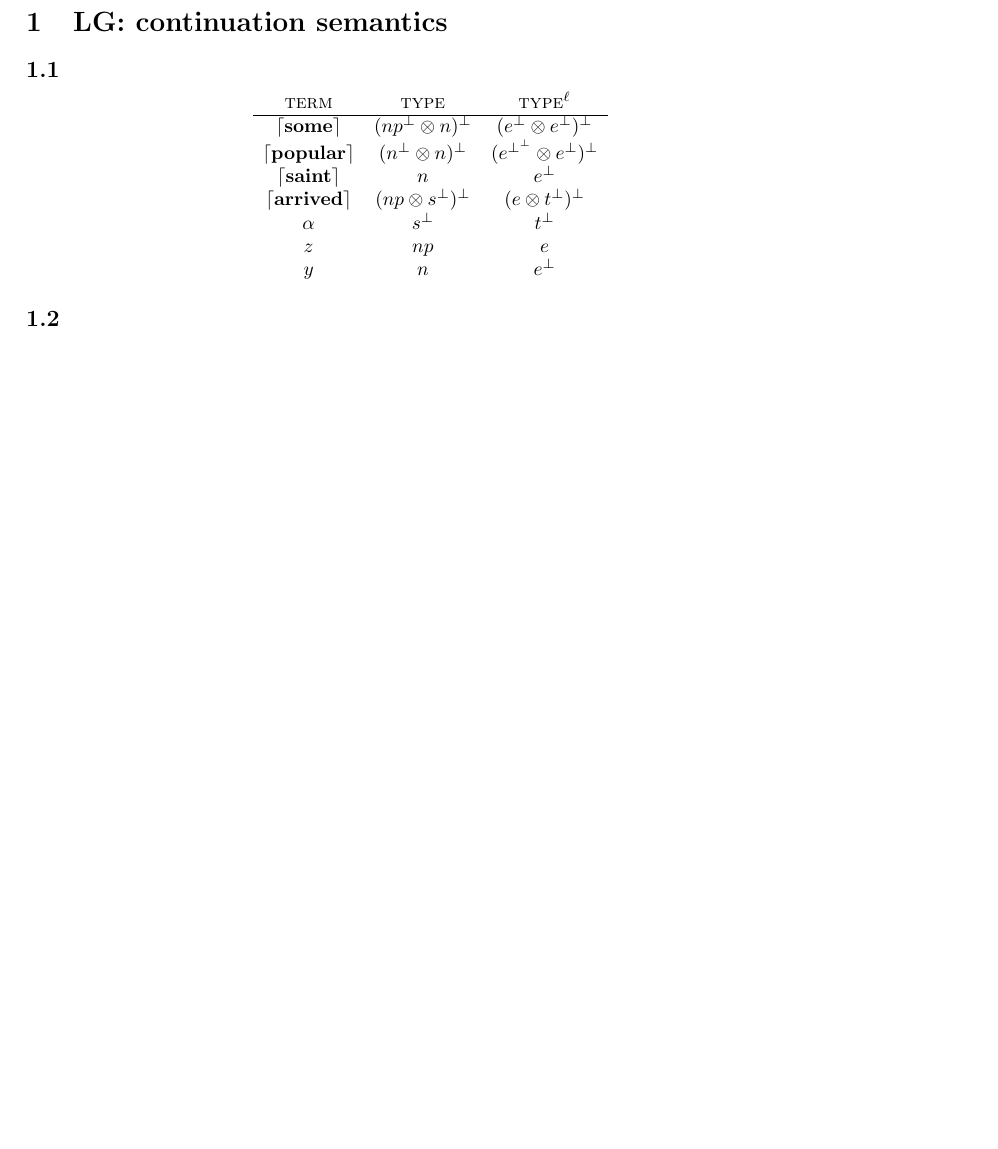
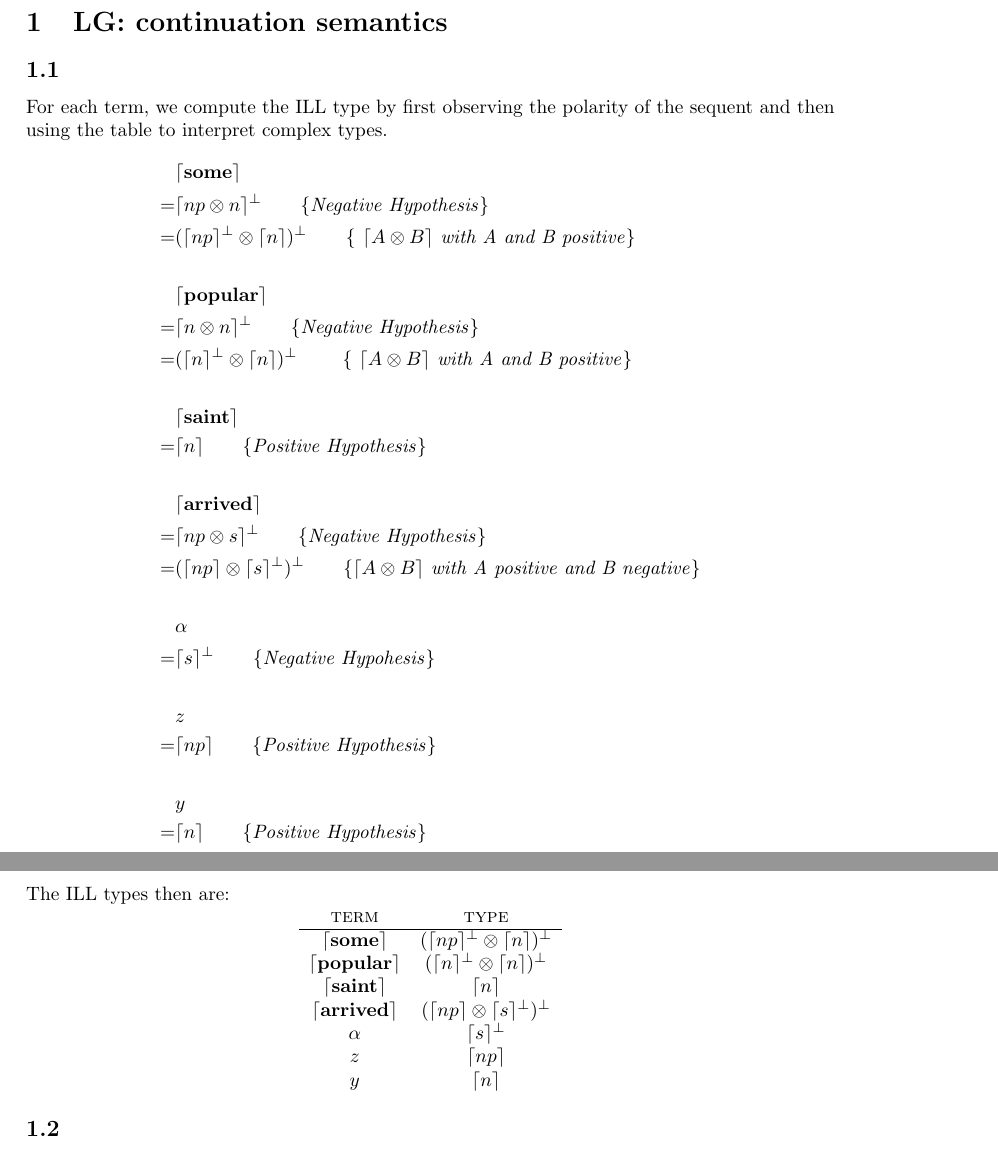
Before and after one commit to omelkonian/LoLa, a LaTeX problem sheet (Assignment 3/ass3.tex): part of page 1 of 3 before the commit and two parts of pages 1 and 2 of 4 after it, the two joined at a grey line, cut so that both start at the same text, the shorter picture padded with empty space. Compiled offline with pdfLaTeX.

Commit message:
1.1 step-by-step

```diff
--- a/Assignment 3/ass3.tex
+++ b/Assignment 3/ass3.tex
@@ -49,16 +49,43 @@
 \maketitle
 \section{LG: continuation semantics}
 \subsection{}
-\[\begin{array}{ccc}
-\tsc{term} & \tsc{type} & \tsc{type}^\ell\\
+For each term, we compute the ILL type by first observing the polarity of the sequent and then using the table to interpret complex types.
+\begin{align*}
+& \w{some} \\
+=& \ceil{np \otimes n}^\bot \note{Negative Hypothesis} \\
+=& (\ceil{np}^\bot \otimes \ceil{n})^\bot \note{ $\ceil{A \otimes B}$ with A and B positive} \\
+\\
+& \w{popular} \\
+=& \ceil{n \otimes n}^\bot \note{Negative Hypothesis}\\
+=& (\ceil{n}^\bot \otimes \ceil{n})^\bot \ \note{ $\ceil{A \otimes B}$ with A and B positive}\\
+\\
+& \w{saint} \\
+=& \ceil{n} \note{Positive Hypothesis}\\
+\\
+& \w{arrived} \\
+=& \ceil{np \otimes s}^\bot \note{Negative Hypothesis} \\
+=& (\ceil{np} \otimes \ceil{s}^\bot)^\bot \note{$\ceil{A \otimes B}$ with A positive and B negative}\\
+\\
+& \alpha \\
+=& \ceil{s}^\bot \note{Negative Hypohesis} \\
+\\
+& z \\
+=& \ceil{np} \note{Positive Hypothesis}\\
+\\
+& y \\
+=& \ceil{n} \note{Positive Hypothesis}\\
+\end{align*}
+The ILL types then are:
+\[\begin{array}{cc}
+\tsc{term} & \tsc{type}\\
 \hline
-\w{some} & (np^\bot \otimes n)^\bot & (e^\bot \otimes e^\bot)^\bot \\
-\w{popular} & (n^\bot \otimes n)^\bot & (e^{\bot^\bot} \otimes e^\bot)^\bot \\
-\w{saint} & n & e^\bot \\
-\w{arrived} & (np \otimes s^\bot)^\bot & (e \otimes t^\bot)^\bot \\
-\alpha & s^\bot & t^\bot \\
-z & np & e \\
-y & n & e^\bot \\
+\w{some} & (\ceil{np}^\bot \otimes \ceil{n})^\bot \\
+\w{popular} & (\ceil{n}^\bot \otimes \ceil{n})^\bot \\
+\w{saint} & \ceil{n} \\
+\w{arrived} &  (\ceil{np} \otimes \ceil{s}^\bot)^\bot \\
+\alpha & \ceil{s}^\bot \\
+z & \ceil{np} \\
+y & \ceil{n} \\
 \end{array}\]
 \subsection{}
 \[\begin{array}{ccc}
```
Also changed, not shown: Assignment 3/ass3.pdf.
